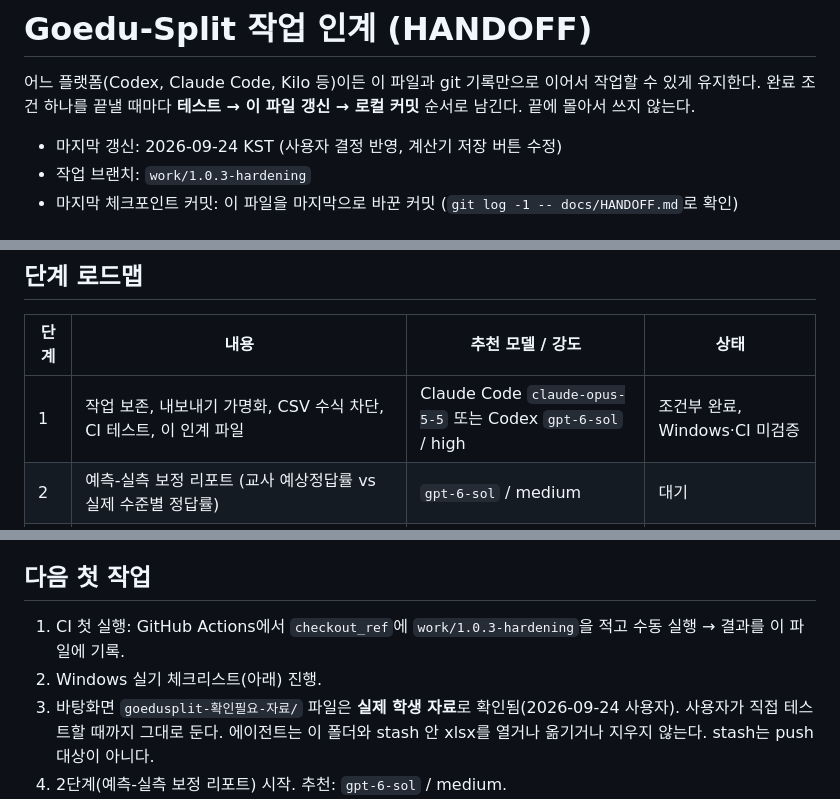
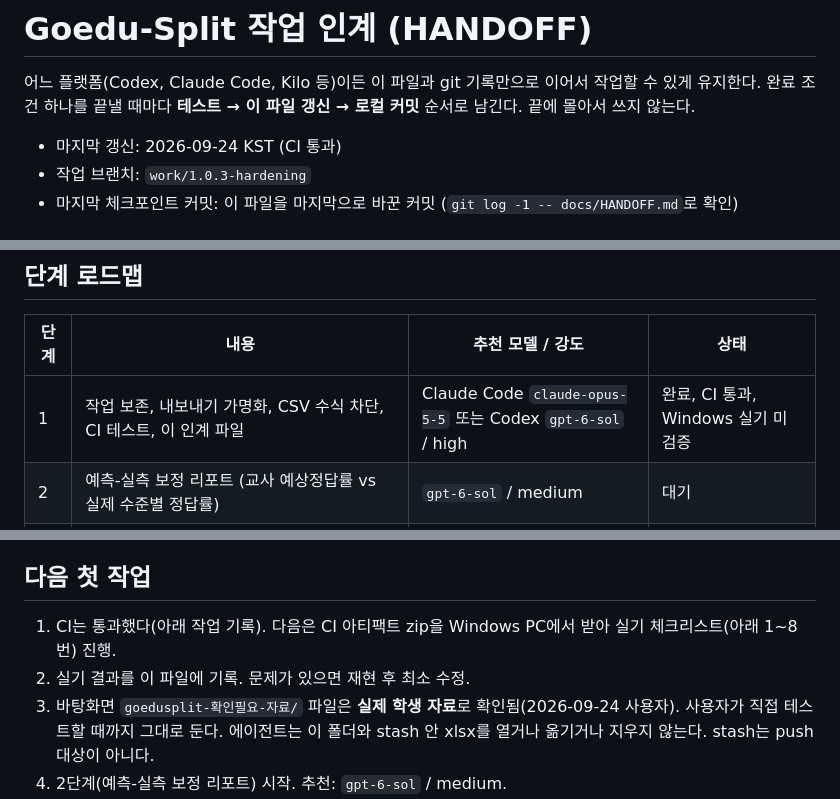
Before and after one commit to piman-code/goedusplit, a Markdown page: docs/HANDOFF.md, 3 parts joined by grey strips. GitHub-like rendering.

Commit message:
Record passing Windows CI run in handoff
Co-Authored-By: Claude Opus 5.5 <noreply@anthropic.com>

```diff
--- a/docs/HANDOFF.md
+++ b/docs/HANDOFF.md
@@ -3,7 +3,7 @@
 어느 플랫폼(Codex, Claude Code, Kilo 등)이든 이 파일과 git 기록만으로 이어서 작업할 수 있게 유지한다.
 완료 조건 하나를 끝낼 때마다 **테스트 → 이 파일 갱신 → 로컬 커밋** 순서로 남긴다. 끝에 몰아서 쓰지 않는다.
 
-- 마지막 갱신: 2026-09-24 KST (사용자 결정 반영, 계산기 저장 버튼 수정)
+- 마지막 갱신: 2026-09-24 KST (CI 통과)
 - 작업 브랜치: `work/1.0.3-hardening`
 - 마지막 체크포인트 커밋: 이 파일을 마지막으로 바꾼 커밋 (`git log -1 -- docs/HANDOFF.md`로 확인)
 
@@ -16,7 +16,7 @@ NEIS 정오표·문항정보표 기반 성취평가 분석과 **추정분할점
 
 | 단계 | 내용 | 추천 모델 / 강도 | 상태 |
 |---|---|---|---|
-| 1 | 작업 보존, 내보내기 가명화, CSV 수식 차단, CI 테스트, 이 인계 파일 | Claude Code `claude-opus-5-5` 또는 Codex `gpt-6-sol` / high | 조건부 완료, Windows·CI 미검증 |
+| 1 | 작업 보존, 내보내기 가명화, CSV 수식 차단, CI 테스트, 이 인계 파일 | Claude Code `claude-opus-5-5` 또는 Codex `gpt-6-sol` / high | 완료, CI 통과, Windows 실기 미검증 |
 | 2 | 예측-실측 보정 리포트 (교사 예상정답률 vs 실제 수준별 정답률) | `gpt-6-sol` / medium | 대기 |
 | 3 | 시험지(HWP/HWPX/PDF)에서 문항 번호·배점·유형만 로컬 추출 (kordoc 동봉) | `gpt-6-sol` / high, 패키징 설계만 `gpt-6-astra` / high | 대기 |
 | 4 | 선택형 온라인 검토 모듈 (로컬 규칙 점검 → 복사-붙여넣기 브리지 → Jev 전송 게이트) | 설계·보안 `gpt-6-astra` / high → 구현 `gpt-6-sol` / high | 대기 |
@@ -89,8 +89,8 @@ NEIS 정오표·문항정보표 기반 성취평가 분석과 **추정분할점
 
 ## 다음 첫 작업
 
-1. CI 첫 실행: GitHub Actions에서 `checkout_ref`에 `work/1.0.3-hardening`을 적고 수동 실행 → 결과를 이 파일에 기록.
-2. Windows 실기 체크리스트(아래) 진행.
+1. CI는 통과했다(아래 작업 기록). 다음은 CI 아티팩트 zip을 Windows PC에서 받아 실기 체크리스트(아래 1~8번) 진행.
+2. 실기 결과를 이 파일에 기록. 문제가 있으면 재현 후 최소 수정.
 3. 바탕화면 `goedusplit-확인필요-자료/` 파일은 **실제 학생 자료**로 확인됨(2026-09-24 사용자). 사용자가 직접 테스트할 때까지 그대로 둔다.
    에이전트는 이 폴더와 stash 안 xlsx를 열거나 옮기거나 지우지 않는다. stash는 push 대상이 아니다.
 4. 2단계(예측-실측 보정 리포트) 시작. 추천: `gpt-6-sol` / medium.
```
Also changed, not shown: other parts of docs/HANDOFF.md (+2 -0 lines).
